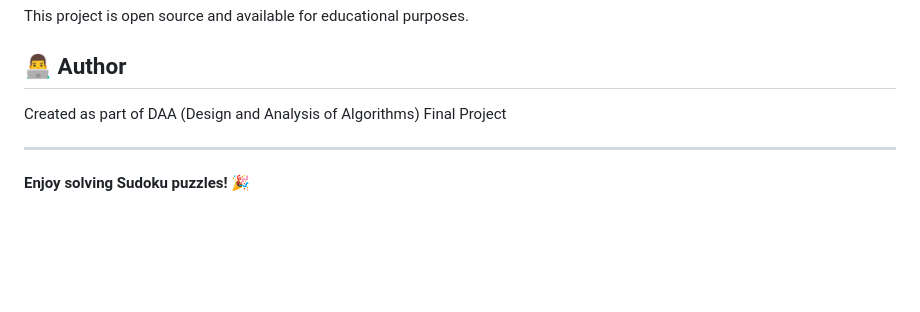
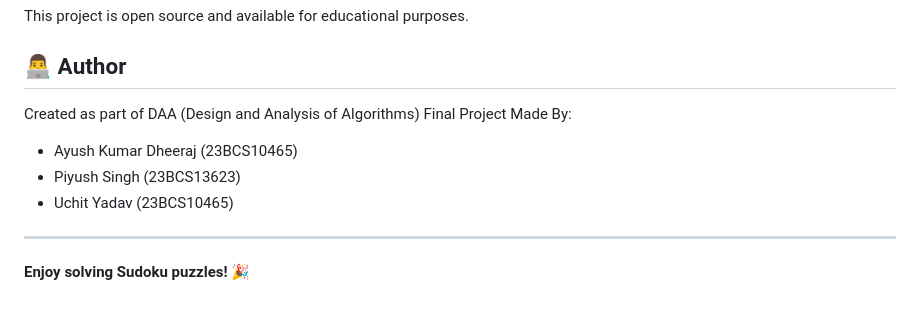
Before and after one commit to Uchit-Yadav/DAA_Mini_Project, a Markdown page: README.md, the part around the change. Rendered like a GitHub page; blank space fills up the shorter version.

```diff
--- a/README.md
+++ b/README.md
@@ -137,6 +137,10 @@ This project is open source and available for educational purposes.
 ## 👨‍💻 Author
 
 Created as part of DAA (Design and Analysis of Algorithms) Final Project
+Made By:
+- Ayush Kumar Dheeraj (23BCS10465)
+- Piyush Singh (23BCS13623)
+- Uchit Yadav (23BCS10465)
 
 ---
 
```
